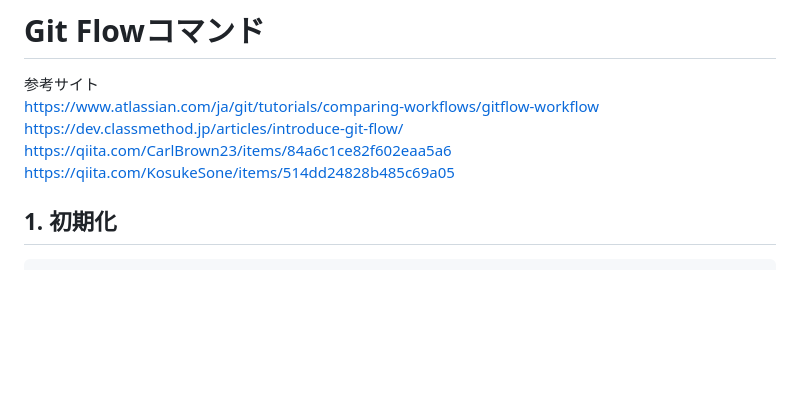
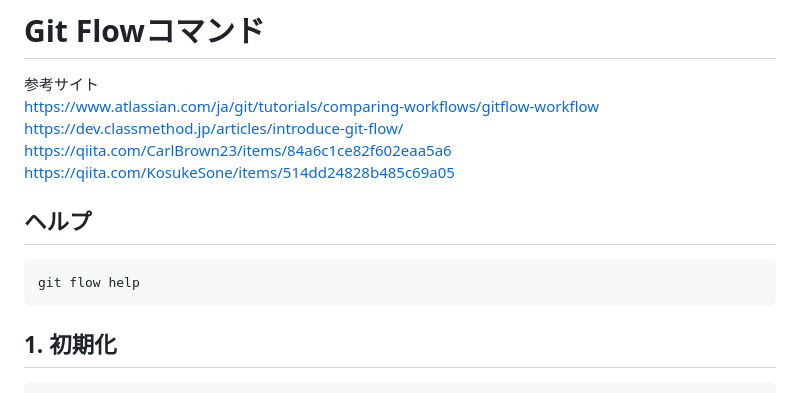
Before and after one commit to syunhigu/develop-dev, a Markdown page: gitflowコマンド.md, the part around the change. Drawn GitHub-style; blank space fills up the shorter version.

Commit message:
ヘルプ追加

````diff
--- a/gitflowコマンド.md
+++ b/gitflowコマンド.md
@@ -4,6 +4,11 @@ https://www.atlassian.com/ja/git/tutorials/comparing-workflows/gitflow-workflow
 https://dev.classmethod.jp/articles/introduce-git-flow/
 https://qiita.com/CarlBrown23/items/84a6c1ce82f602eaa5a6
 https://qiita.com/KosukeSone/items/514dd24828b485c69a05
+
+## ヘルプ
+```
+git flow help
+```
 
 ## 1. 初期化
 ```
````
